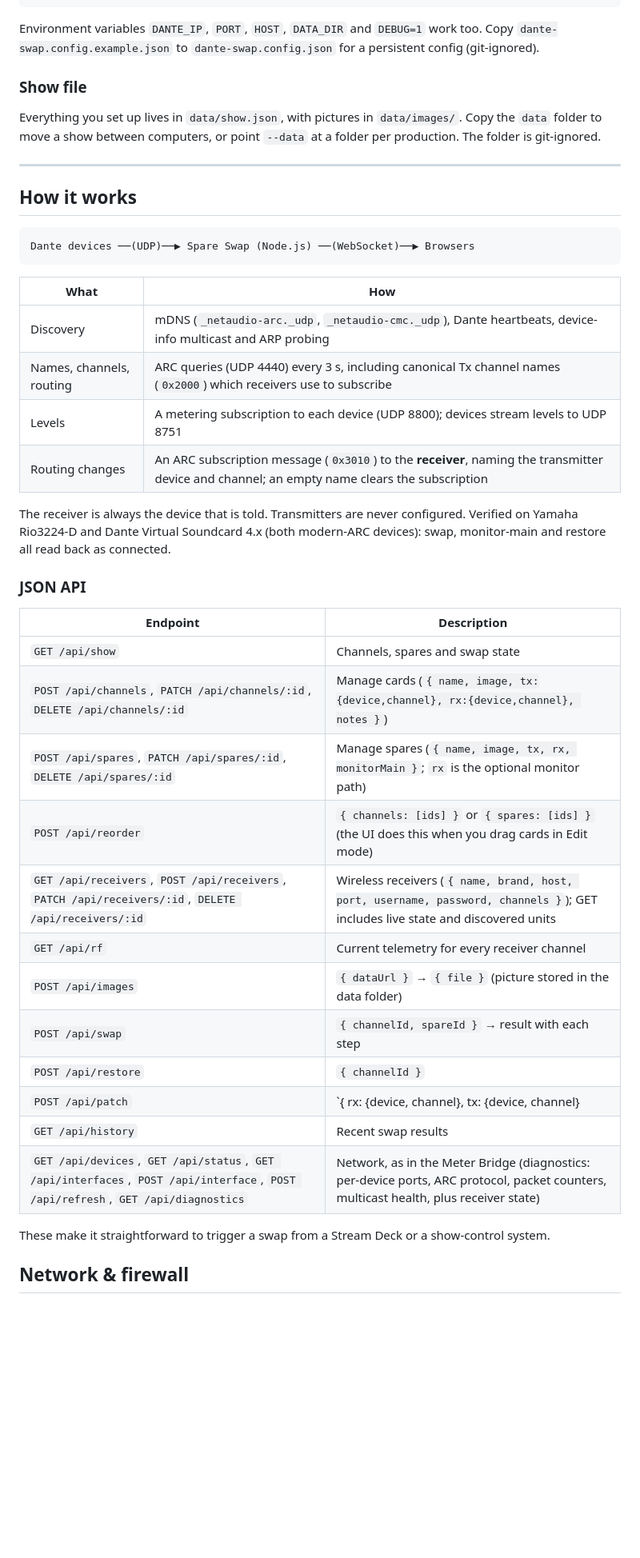
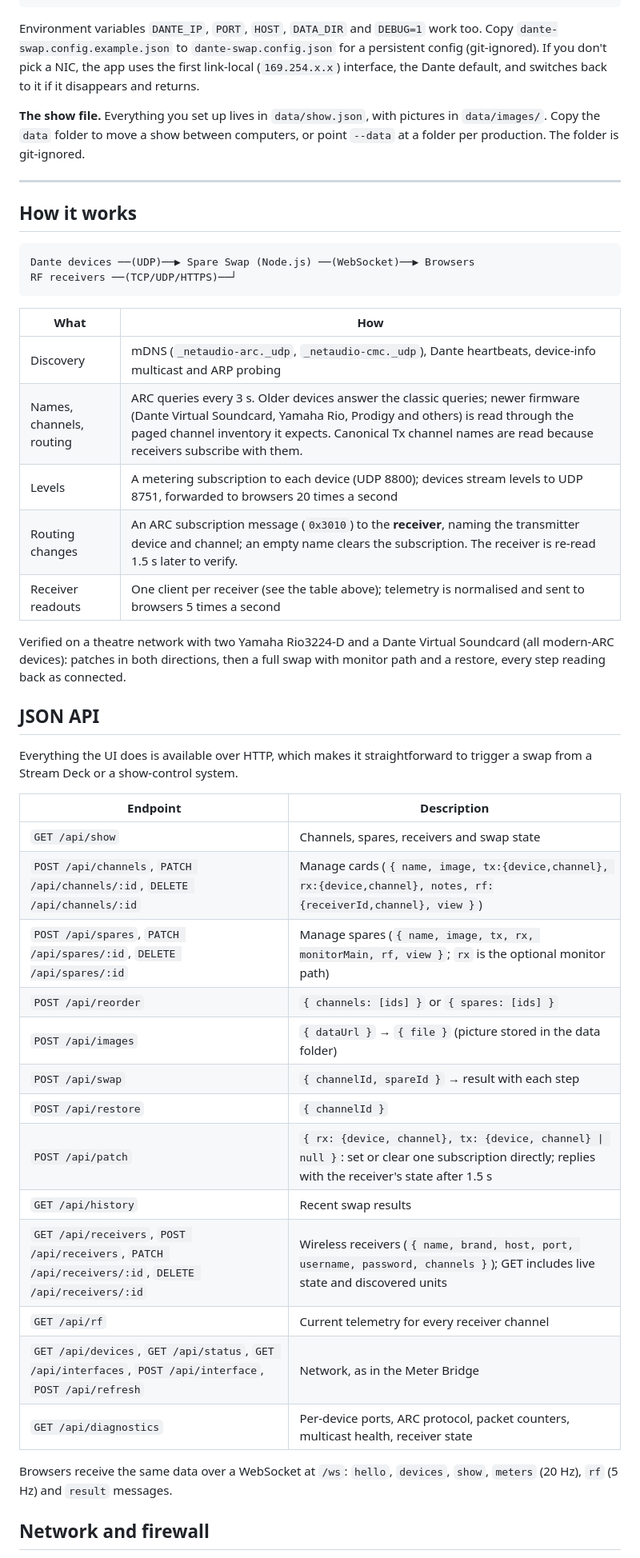
Before and after one commit to mbsound/Dante-Spare-Swap, a Markdown page: README.md, the part around one of its changes. Shown at 80% size. Drawn GitHub-style; blank space fills up the shorter version.

````diff
--- a/README.md
+++ b/README.md
@@ -106,11 +150,9 @@ node server.js [options]
   -h, --help            Show help
 ```
 
-Environment variables `DANTE_IP`, `PORT`, `HOST`, `DATA_DIR` and `DEBUG=1` work too. Copy `dante-swap.config.example.json` to `dante-swap.config.json` for a persistent config (git-ignored).
+Environment variables `DANTE_IP`, `PORT`, `HOST`, `DATA_DIR` and `DEBUG=1` work too. Copy `dante-swap.config.example.json` to `dante-swap.config.json` for a persistent config (git-ignored). If you don't pick a NIC, the app uses the first link-local (`169.254.x.x`) interface, the Dante default, and switches back to it if it disappears and returns.
 
-### Show file
-
-Everything you set up lives in `data/show.json`, with pictures in `data/images/`. Copy the `data` folder to move a show between computers, or point `--data` at a folder per production. The folder is git-ignored.
+**The show file.** Everything you set up lives in `data/show.json`, with pictures in `data/images/`. Copy the `data` folder to move a show between computers, or point `--data` at a folder per production. The folder is git-ignored.
 
 ---
 
@@ -118,35 +160,40 @@ Everything you set up lives in `data/show.json`, with pictures in `data/images/`
 
 ```
 Dante devices ──(UDP)──▶ Spare Swap (Node.js) ──(WebSocket)──▶ Browsers
+RF receivers ──(TCP/UDP/HTTPS)──┘
 ```
 
 | What | How |
 |---|---|
 | Discovery | mDNS (`_netaudio-arc._udp`, `_netaudio-cmc._udp`), Dante heartbeats, device-info multicast and ARP probing |
-| Names, channels, routing | ARC queries (UDP 4440) every 3 s, including canonical Tx channel names (`0x2000`) which receivers use to subscribe |
-| Levels | A metering subscription to each device (UDP 8800); devices stream levels to UDP 8751 |
-| Routing changes | An ARC subscription message (`0x3010`) to the **receiver**, naming the transmitter device and channel; an empty name clears the subscription |
+| Names, channels, routing | ARC queries every 3 s. Older devices answer the classic queries; newer firmware (Dante Virtual Soundcard, Yamaha Rio, Prodigy and others) is read through the paged channel inventory it expects. Canonical Tx channel names are read because receivers subscribe with them. |
+| Levels | A metering subscription to each device (UDP 8800); devices stream levels to UDP 8751, forwarded to browsers 20 times a second |
+| Routing changes | An ARC subscription message (`0x3010`) to the **receiver**, naming the transmitter device and channel; an empty name clears the subscription. The receiver is re-read 1.5 s later to verify. |
+| Receiver readouts | One client per receiver (see the table above); telemetry is normalised and sent to browsers 5 times a second |
 
-The receiver is always the device that is told. Transmitters are never configured. Verified on Yamaha Rio3224-D and Dante Virtual Soundcard 4.x (both modern-ARC devices): swap, monitor-main and restore all read back as connected.
+Verified on a theatre network with two Yamaha Rio3224-D and a Dante Virtual Soundcard (all modern-ARC devices): patches in both directions, then a full swap with monitor path and a restore, every step reading back as connected.
 
-### JSON API
+## JSON API
+
+Everything the UI does is available over HTTP, which makes it straightforward to trigger a swap from a Stream Deck or a show-control system.
 
 | Endpoint | Description |
 |---|---|
-| `GET /api/show` | Channels, spares and swap state |
-| `POST /api/channels`, `PATCH /api/channels/:id`, `DELETE /api/channels/:id` | Manage cards (`{ name, image, tx:{device,channel}, rx:{device,channel}, notes }`) |
-| `POST /api/spares`, `PATCH /api/spares/:id`, `DELETE /api/spares/:id` | Manage spares (`{ name, image, tx, rx, monitorMain }`; `rx` is the optional monitor path) |
-| `POST /api/reorder` | `{ channels: [ids] }` or `{ spares: [ids] }` (the UI does this when you drag cards in Edit mode) |
-| `GET /api/receivers`, `POST /api/receivers`, `PATCH /api/receivers/:id`, `DELETE /api/receivers/:id` | Wireless receivers (`{ name, brand, host, port, username, password, channels }`); GET includes live state and discovered units |
-| `GET /api/rf` | Current telemetry for every receiver channel |
+| `GET /api/show` | Channels, spares, receivers and swap state |
+| `POST /api/channels`, `PATCH /api/channels/:id`, `DELETE /api/channels/:id` | Manage cards (`{ name, image, tx:{device,channel}, rx:{device,channel}, notes, rf:{receiverId,channel}, view }`) |
+| `POST /api/spares`, `PATCH /api/spares/:id`, `DELETE /api/spares/:id` | Manage spares (`{ name, image, tx, rx, monitorMain, rf, view }`; `rx` is the optional monitor path) |
+| `POST /api/reorder` | `{ channels: [ids] }` or `{ spares: [ids] }` |
 | `POST /api/images` | `{ dataUrl }` → `{ file }` (picture stored in the data folder) |
 | `POST /api/swap` | `{ channelId, spareId }` → result with each step |
 | `POST /api/restore` | `{ channelId }` |
-| `POST /api/patch` | `{ rx: {device, channel}, tx: {device, channel} | null }`: set or clear one subscription directly (setup, testing, show control); replies with the receiver's state after 1.5 s |
+| `POST /api/patch` | `{ rx: {device, channel}, tx: {device, channel} \| null }`: set or clear one subscription directly; replies with the receiver's state after 1.5 s |
 | `GET /api/history` | Recent swap results |
-| `GET /api/devices`, `GET /api/status`, `GET /api/interfaces`, `POST /api/interface`, `POST /api/refresh`, `GET /api/diagnostics` | Network, as in the Meter Bridge (diagnostics: per-device ports, ARC protocol, packet counters, multicast health, plus receiver state) |
+| `GET /api/receivers`, `POST /api/receivers`, `PATCH /api/receivers/:id`, `DELETE /api/receivers/:id` | Wireless receivers (`{ name, brand, host, port, username, password, channels }`); GET includes live state and discovered units |
+| `GET /api/rf` | Current telemetry for every receiver channel |
+| `GET /api/devices`, `GET /api/status`, `GET /api/interfaces`, `POST /api/interface`, `POST /api/refresh` | Network, as in the Meter Bridge |
+| `GET /api/diagnostics` | Per-device ports, ARC protocol, packet counters, multicast health, receiver state |
 
-These make it straightforward to trigger a swap from a Stream Deck or a show-control system.
+Browsers receive the same data over a WebSocket at `/ws`: `hello`, `devices`, `show`, `meters` (20 Hz), `rf` (5 Hz) and `result` messages.
 
-## Network & firewall
+## Network and firewall
 
````
Also changed, not shown: other parts of README.md (+85 -25 lines), Screenshots/Channel Settings.png (added), Screenshots/Overview.png (added), Screenshots/Receivers.png (added), Screenshots/Swap.png (added), Screenshots/Tablet.png (added).
